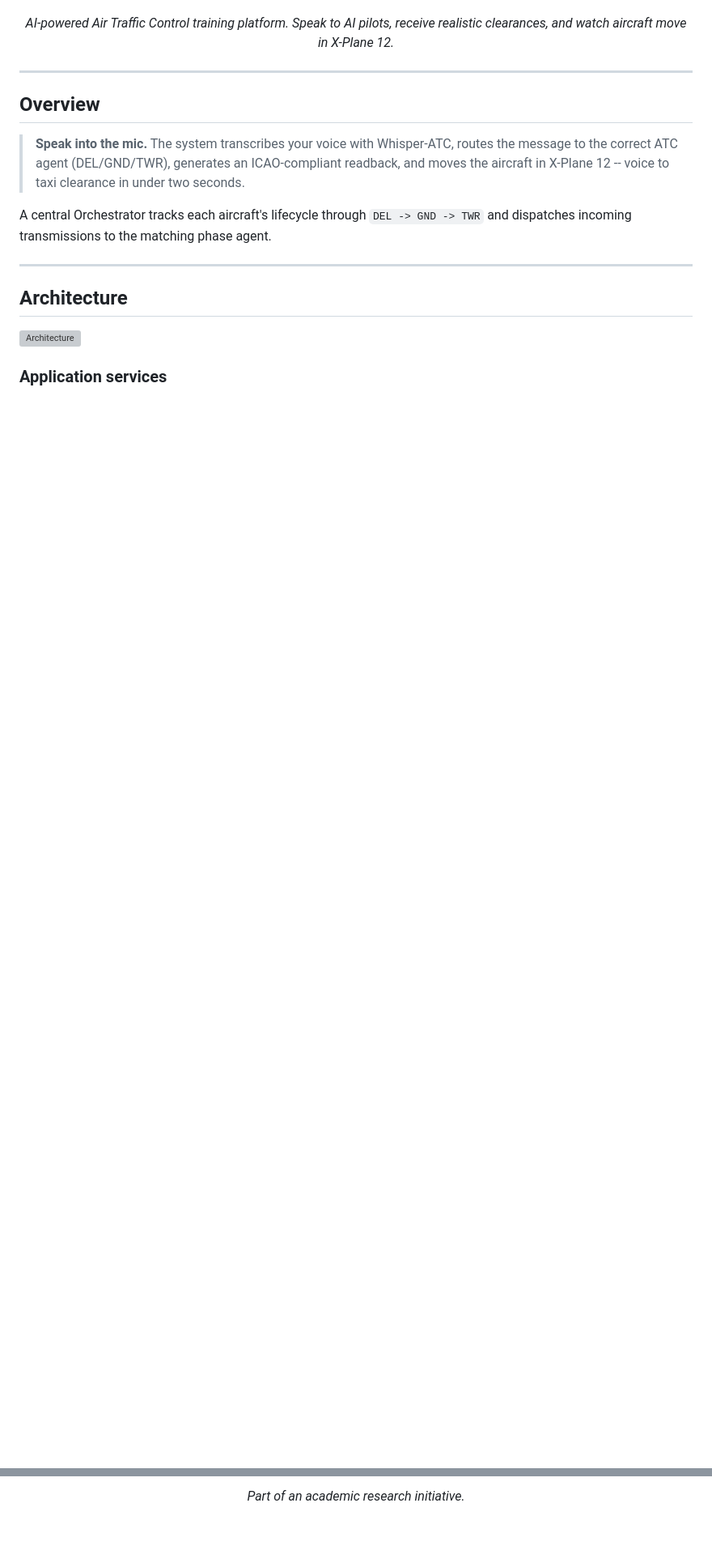
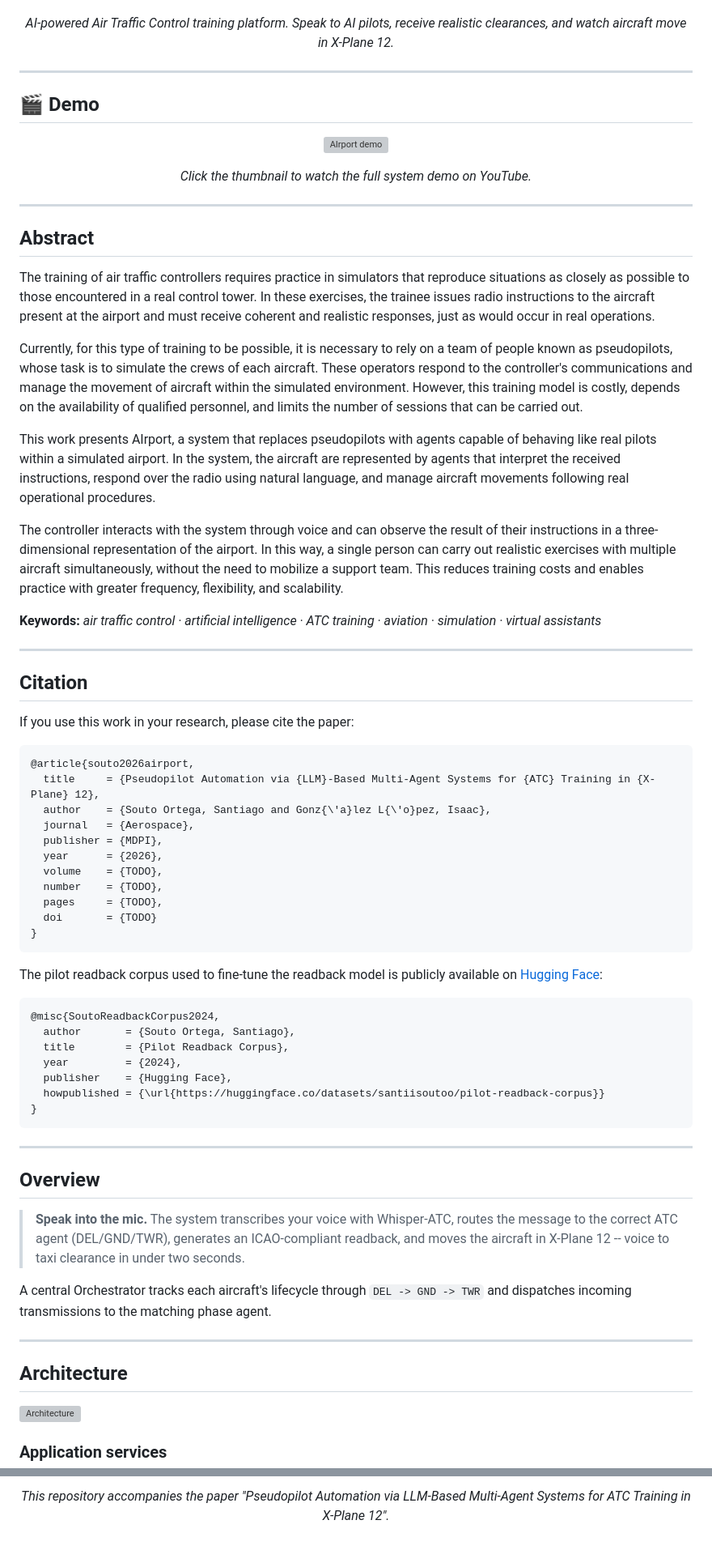
Before and after one commit to Santisoutoo/AIrport, a Markdown page: README.md, 2 parts joined by grey strips. Shown at 81% size. Rendered like a GitHub page; blank space fills up the shorter version; grey boxes are pictures that could not be loaded.

````diff
--- a/README.md
+++ b/README.md
@@ -12,6 +16,65 @@
 *AI-powered Air Traffic Control training platform. Speak to AI pilots, receive realistic clearances, and watch aircraft move in X-Plane 12.*
 
 </div>
+
+---
+
+## 🎬 Demo
+
+<div align="center">
+
+[![AIrport demo](https://img.youtube.com/vi/VGUzkfsCwfg/maxresdefault.jpg)](https://www.youtube.com/watch?v=VGUzkfsCwfg)
+
+*Click the thumbnail to watch the full system demo on YouTube.*
+
+</div>
+
+---
+
+## Abstract
+
+The training of air traffic controllers requires practice in simulators that reproduce situations as closely as possible to those encountered in a real control tower. In these exercises, the trainee issues radio instructions to the aircraft present at the airport and must receive coherent and realistic responses, just as would occur in real operations.
+
+Currently, for this type of training to be possible, it is necessary to rely on a team of people known as pseudopilots, whose task is to simulate the crews of each aircraft. These operators respond to the controller's communications and manage the movement of aircraft within the simulated environment. However, this training model is costly, depends on the availability of qualified personnel, and limits the number of sessions that can be carried out.
+
+This work presents AIrport, a system that replaces pseudopilots with agents capable of behaving like real pilots within a simulated airport. In the system, the aircraft are represented by agents that interpret the received instructions, respond over the radio using natural language, and manage aircraft movements following real operational procedures.
+
+The controller interacts with the system through voice and can observe the result of their instructions in a three-dimensional representation of the airport. In this way, a single person can carry out realistic exercises with multiple aircraft simultaneously, without the need to mobilize a support team. This reduces training costs and enables practice with greater frequency, flexibility, and scalability.
+
+**Keywords:** *air traffic control · artificial intelligence · ATC training · aviation · simulation · virtual assistants*
+
+---
+
+## Citation
+
+If you use this work in your research, please cite the paper:
+
+<!-- TODO: update volume/number/pages/DOI upon acceptance -->
+```bibtex
+@article{souto2026airport,
+  title     = {Pseudopilot Automation via {LLM}-Based Multi-Agent Systems for {ATC} Training in {X-Plane} 12},
+  author    = {Souto Ortega, Santiago and Gonz{\'a}lez L{\'o}pez, Isaac},
+  journal   = {Aerospace},
+  publisher = {MDPI},
+  year      = {2026},
+  volume    = {TODO},
+  number    = {TODO},
+  pages     = {TODO},
+  doi       = {TODO}
+}
+```
+
+The pilot readback corpus used to fine-tune the readback model is publicly available on [Hugging Face](https://huggingface.co/datasets/santiisoutoo/pilot-readback-corpus):
+
+```bibtex
+@misc{SoutoReadbackCorpus2024,
+  author       = {Souto Ortega, Santiago},
+  title        = {Pilot Readback Corpus},
+  year         = {2024},
+  publisher    = {Hugging Face},
+  howpublished = {\url{https://huggingface.co/datasets/santiisoutoo/pilot-readback-corpus}}
+}
+```
 
 ---
 
@@ -167,4 +214,4 @@ Full table -> [docs/troubleshooting.md](docs/troubleshooting.md).
 
-*Part of an academic research initiative.*
+*This repository accompanies the paper "Pseudopilot Automation via LLM-Based Multi-Agent Systems for ATC Training in X-Plane 12".*
 
 </div>
````
Also changed, not shown: other parts of README.md (+7 -19 lines).
